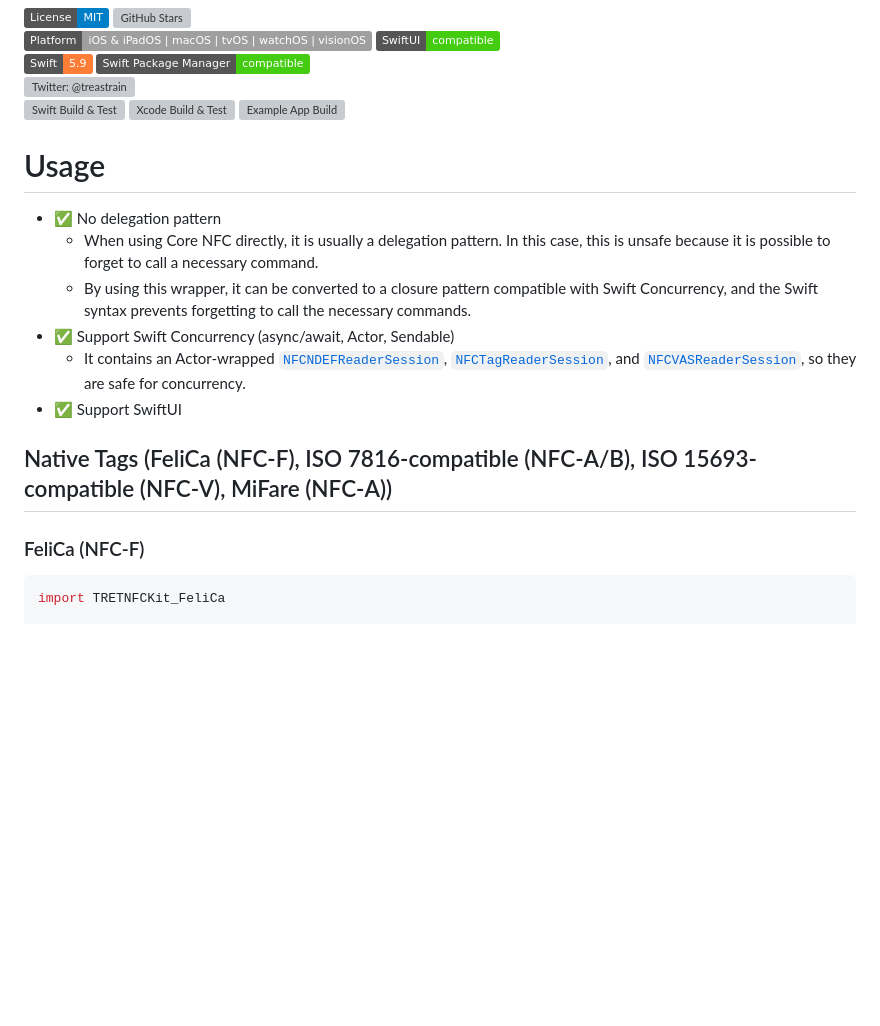
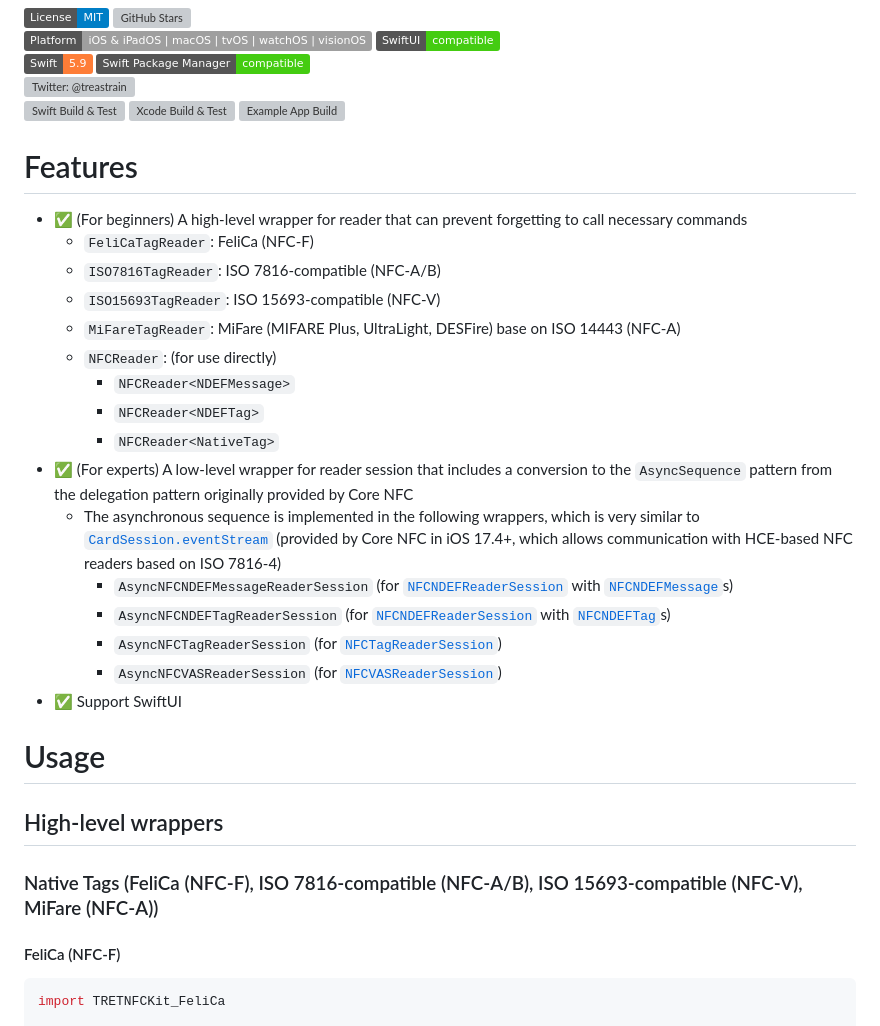
Before and after one commit to treastrain/TRETJapanNFCReader, a Markdown page: README.md, the part around one of its changes. GitHub-like rendering; badges without logos; blank space fills up the shorter version; grey boxes are pictures that could not be loaded.

````diff
--- a/README.md
+++ b/README.md
@@ -19,16 +19,28 @@ A wrapper for Core NFC and a useful helper when using NFC, leveraging Swift feat
 [![Xcode Build & Test](https://github.com/treastrain/TRETJapanNFCReader/actions/workflows/xcodebuild.yml/badge.svg?branch=tretnfckit-main)](https://github.com/treastrain/TRETJapanNFCReader/actions/workflows/xcodebuild.yml)
 [![Example App Build](https://github.com/treastrain/TRETJapanNFCReader/actions/workflows/xcodebuild_for_example_app.yml/badge.svg?branch=tretnfckit-main)](https://github.com/treastrain/TRETJapanNFCReader/actions/workflows/xcodebuild_for_example_app.yml)
 
-# Usage
-- ✅ No delegation pattern
-  - When using Core NFC directly, it is usually a delegation pattern. In this case, this is unsafe because it is possible to forget to call a necessary command.
-  - By using this wrapper, it can be converted to a closure pattern compatible with Swift Concurrency, and the Swift syntax prevents forgetting to call the necessary commands.
-- ✅ Support Swift Concurrency (async/await, Actor, Sendable)
-  - It contains an Actor-wrapped [`NFCNDEFReaderSession`](https://developer.apple.com/documentation/corenfc/nfcndefreadersession)\, [`NFCTagReaderSession`](https://developer.apple.com/documentation/corenfc/nfctagreadersession)\, and [`NFCVASReaderSession`](https://developer.apple.com/documentation/corenfc/nfcvasreadersession)\, so they are safe for concurrency.
+# Features
+- ✅ (For beginners) A high-level wrapper for reader that can prevent forgetting to call necessary commands
+  - `FeliCaTagReader`: FeliCa (NFC-F)
+  - `ISO7816TagReader`: ISO 7816-compatible (NFC-A/B)
+  - `ISO15693TagReader`: ISO 15693-compatible (NFC-V)
+  - `MiFareTagReader`: MiFare (MIFARE Plus, UltraLight, DESFire) base on ISO 14443 (NFC-A)
+  - `NFCReader`: (for use directly)
+    - `NFCReader<NDEFMessage>`
+    - `NFCReader<NDEFTag>`
+    - `NFCReader<NativeTag>`
+- ✅ (For experts) A low-level wrapper for reader session that includes a conversion to the `AsyncSequence` pattern from the delegation pattern originally provided by Core NFC
+  - The asynchronous sequence is implemented in the following wrappers, which is very similar to [`CardSession.eventStream`](https://developer.apple.com/documentation/corenfc/cardsession/4318517-eventstream) (provided by Core NFC in iOS 17.4+, which allows communication with HCE-based NFC readers based on ISO 7816-4)
+    - `AsyncNFCNDEFMessageReaderSession` (for [`NFCNDEFReaderSession`](https://developer.apple.com/documentation/corenfc/nfcndefreadersession) with [`NFCNDEFMessage`](https://developer.apple.com/documentation/corenfc/nfcndeftag)s)
+    - `AsyncNFCNDEFTagReaderSession` (for [`NFCNDEFReaderSession`](https://developer.apple.com/documentation/corenfc/nfcndefreadersession) with [`NFCNDEFTag`](https://developer.apple.com/documentation/corenfc/nfcndefmessage)s)
+    - `AsyncNFCTagReaderSession` (for [`NFCTagReaderSession`](https://developer.apple.com/documentation/corenfc/nfctagreadersession))
+    - `AsyncNFCVASReaderSession` (for [`NFCVASReaderSession`](https://developer.apple.com/documentation/corenfc/nfcvasreadersession))
 - ✅ Support SwiftUI
 
-## Native Tags (FeliCa (NFC-F), ISO 7816-compatible (NFC-A/B), ISO 15693-compatible (NFC-V), MiFare (NFC-A))
-### FeliCa (NFC-F)
+# Usage
+## High-level wrappers
+### Native Tags (FeliCa (NFC-F), ISO 7816-compatible (NFC-A/B), ISO 15693-compatible (NFC-V), MiFare (NFC-A))
+#### FeliCa (NFC-F)
 ```swift
 import TRETNFCKit_FeliCa
 
````
Also changed, not shown: other parts of README.md (+164 -11 lines).
